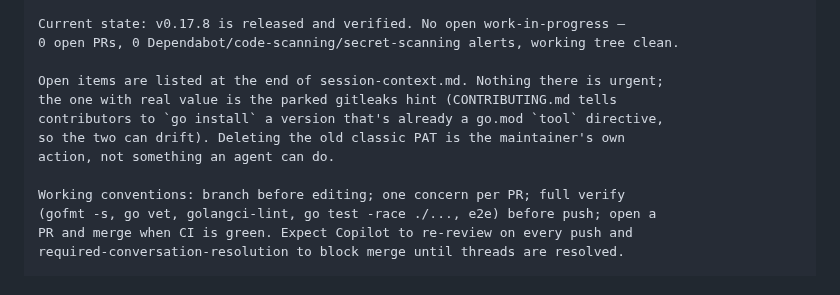
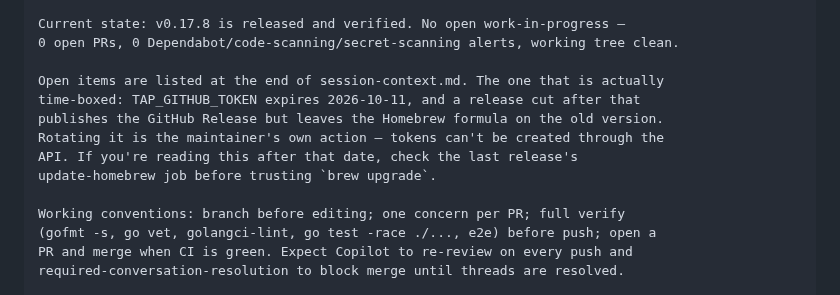
Before and after one commit to mshykov/local-review, a Markdown page: docs/handoff/next-session-prompt.md, the part around the change. Drawn GitHub-style.

```diff
--- a/docs/handoff/next-session-prompt.md
+++ b/docs/handoff/next-session-prompt.md
@@ -16,11 +16,12 @@ We're working on local-review (this repo). Before doing anything, read:
 Current state: v0.17.8 is released and verified. No open work-in-progress —
 0 open PRs, 0 Dependabot/code-scanning/secret-scanning alerts, working tree clean.
 
-Open items are listed at the end of session-context.md. Nothing there is urgent;
-the one with real value is the parked gitleaks hint (CONTRIBUTING.md tells
-contributors to `go install` a version that's already a go.mod `tool` directive,
-so the two can drift). Deleting the old classic PAT is the maintainer's own
-action, not something an agent can do.
+Open items are listed at the end of session-context.md. The one that is actually
+time-boxed: TAP_GITHUB_TOKEN expires 2026-10-11, and a release cut after that
+publishes the GitHub Release but leaves the Homebrew formula on the old version.
+Rotating it is the maintainer's own action — tokens can't be created through the
+API. If you're reading this after that date, check the last release's
+update-homebrew job before trusting `brew upgrade`.
 
 Working conventions: branch before editing; one concern per PR; full verify
 (gofmt -s, go vet, golangci-lint, go test -race ./..., e2e) before push; open a
```
Also changed, not shown: docs/handoff/session-context.md (+14 -6 lines).
